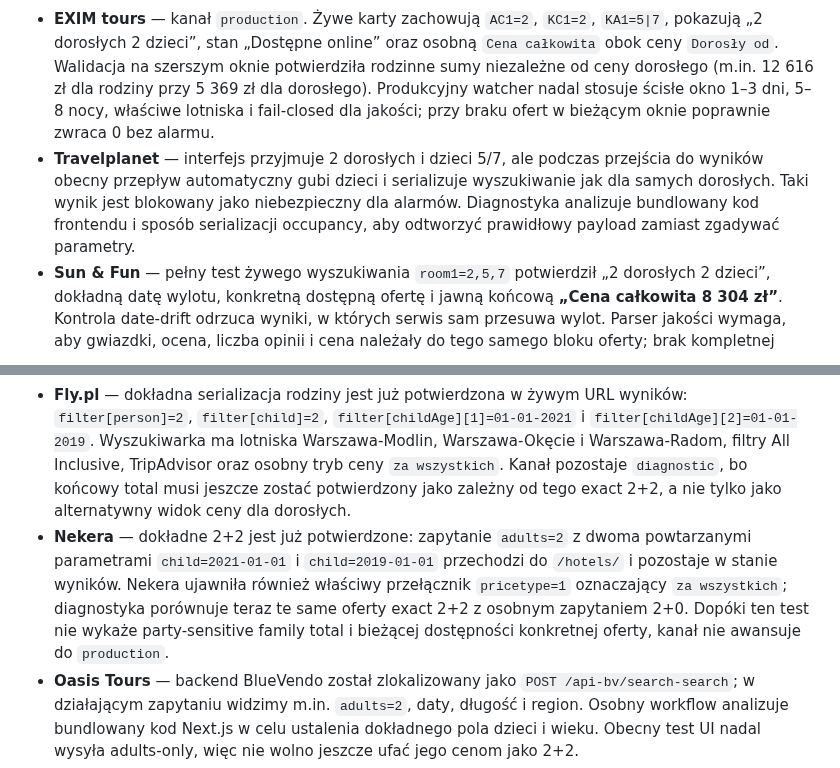
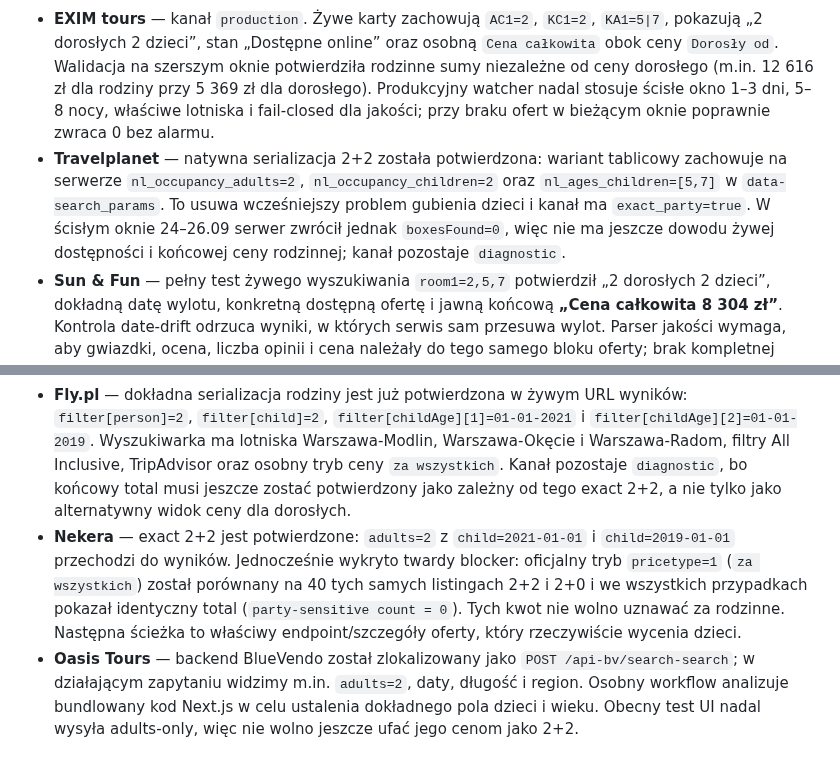
Before and after one commit to napieraj2018-arch/Watcher-15, a Markdown page: README.md, 2 parts joined by grey strips. Drawn GitHub-style.

Commit message:
Record Travelplanet exact-party proof and Nekera family-total blocker

```diff
--- a/README.md
+++ b/README.md
@@ -52,11 +52,11 @@ Stan produkcyjny pozostaje celowo konserwatywny: **7 kanałów produkcyjnych**
 
 Najważniejsze ustalenia:
 - **EXIM tours** — kanał `production`. Żywe karty zachowują `AC1=2`, `KC1=2`, `KA1=5|7`, pokazują „2 dorosłych 2 dzieci”, stan „Dostępne online” oraz osobną `Cena całkowita` obok ceny `Dorosły od`. Walidacja na szerszym oknie potwierdziła rodzinne sumy niezależne od ceny dorosłego (m.in. 12 616 zł dla rodziny przy 5 369 zł dla dorosłego). Produkcyjny watcher nadal stosuje ścisłe okno 1–3 dni, 5–8 nocy, właściwe lotniska i fail-closed dla jakości; przy braku ofert w bieżącym oknie poprawnie zwraca 0 bez alarmu.
-- **Travelplanet** — interfejs przyjmuje 2 dorosłych i dzieci 5/7, ale podczas przejścia do wyników obecny przepływ automatyczny gubi dzieci i serializuje wyszukiwanie jak dla samych dorosłych. Taki wynik jest blokowany jako niebezpieczny dla alarmów. Diagnostyka analizuje bundlowany kod frontendu i sposób serializacji occupancy, aby odtworzyć prawidłowy payload zamiast zgadywać parametry.
+- **Travelplanet** — natywna serializacja 2+2 została potwierdzona: wariant tablicowy zachowuje na serwerze `nl_occupancy_adults=2`, `nl_occupancy_children=2` oraz `nl_ages_children=[5,7]` w `data-search_params`. To usuwa wcześniejszy problem gubienia dzieci i kanał ma `exact_party=true`. W ścisłym oknie 24–26.09 serwer zwrócił jednak `boxesFound=0`, więc nie ma jeszcze dowodu żywej dostępności i końcowej ceny rodzinnej; kanał pozostaje `diagnostic`.
 - **Sun & Fun** — pełny test żywego wyszukiwania `room1=2,5,7` potwierdził „2 dorosłych 2 dzieci”, dokładną datę wylotu, konkretną dostępną ofertę i jawną końcową **„Cena całkowita 8 304 zł”**. Kontrola date-drift odrzuca wyniki, w których serwis sam przesuwa wylot. Parser jakości wymaga, aby gwiazdki, ocena, liczba opinii i cena należały do tego samego bloku oferty; brak kompletnej jakości blokuje alarm, ale nie unieważnia zweryfikowanego kanału cenowo-dostępnościowego. Dedykowany adapter Sun & Fun jest podłączony także do ogólnego `channel_runner.py`.
 - **Grecos** — kanał `production`. Live API `/api/sitecore/OffersList/LoadMoreOffers` zachowuje dokładne `Adults=2&Children=2` oraz `Child1`/`Child2` odpowiadające dzieciom 5 i 7 lat. `Merlin_FullPriceParsed` został zweryfikowany jako cena zależna od składu grupy: dla tego samego pakietu porównujemy 2+2 z osobnym zapytaniem 2+0; jeżeli odpowiednika 2+0 nie ma, rekord przechodzi tylko wtedy, gdy końcowa suma jest większa niż suma dwóch cen `Merlin_AdultPrice`, dzięki czemu cena dla dwóch dorosłych nie może zostać uznana za rodzinną. Końcowy smoke test zwrócił dwie bieżące oferty 2+2 z Warszawy za 15 020 zł i 15 232 zł; matcher lotniska został poprawiony, aby surowe `Warszawa` nigdy nie było fałszywie oznaczane jako `Warszawa-Radom`. Link prowadzi teraz do właściwej strony hotelu. Przed alarmem wykonywany jest świeży recheck API, a brak wiarygodnej oceny/liczby opinii nadal blokuje alert.
 - **Fly.pl** — dokładna serializacja rodziny jest już potwierdzona w żywym URL wyników: `filter[person]=2`, `filter[child]=2`, `filter[childAge][1]=01-01-2021` i `filter[childAge][2]=01-01-2019`. Wyszukiwarka ma lotniska Warszawa-Modlin, Warszawa-Okęcie i Warszawa-Radom, filtry All Inclusive, TripAdvisor oraz osobny tryb ceny `za wszystkich`. Kanał pozostaje `diagnostic`, bo końcowy total musi jeszcze zostać potwierdzony jako zależny od tego exact 2+2, a nie tylko jako alternatywny widok ceny dla dorosłych.
-- **Nekera** — dokładne 2+2 jest już potwierdzone: zapytanie `adults=2` z dwoma powtarzanymi parametrami `child=2021-01-01` i `child=2019-01-01` przechodzi do `/hotels/` i pozostaje w stanie wyników. Nekera ujawniła również właściwy przełącznik `pricetype=1` oznaczający `za wszystkich`; diagnostyka porównuje teraz te same oferty exact 2+2 z osobnym zapytaniem 2+0. Dopóki ten test nie wykaże party-sensitive family total i bieżącej dostępności konkretnej oferty, kanał nie awansuje do `production`.
+- **Nekera** — exact 2+2 jest potwierdzone: `adults=2` z `child=2021-01-01` i `child=2019-01-01` przechodzi do wyników. Jednocześnie wykryto twardy blocker: oficjalny tryb `pricetype=1` (`za wszystkich`) został porównany na 40 tych samych listingach 2+2 i 2+0 i we wszystkich przypadkach pokazał identyczny total (`party-sensitive count = 0`). Tych kwot nie wolno uznawać za rodzinne. Następna ścieżka to właściwy endpoint/szczegóły oferty, który rzeczywiście wycenia dzieci.
 - **Oasis Tours** — backend BlueVendo został zlokalizowany jako `POST /api-bv/search-search`; w działającym zapytaniu widzimy m.in. `adults=2`, daty, długość i region. Osobny workflow analizuje bundlowany kod Next.js w celu ustalenia dokładnego pola dzieci i wieku. Obecny test UI nadal wysyła adults-only, więc nie wolno jeszcze ufać jego cenom jako 2+2.
 - **Coral Travel, Join UP!, eSky, TraveliGo** — nadal wymagają alternatywnej drogi dostępu z powodu blokad lub braku użytecznej treści w środowisku headless.
 
```
